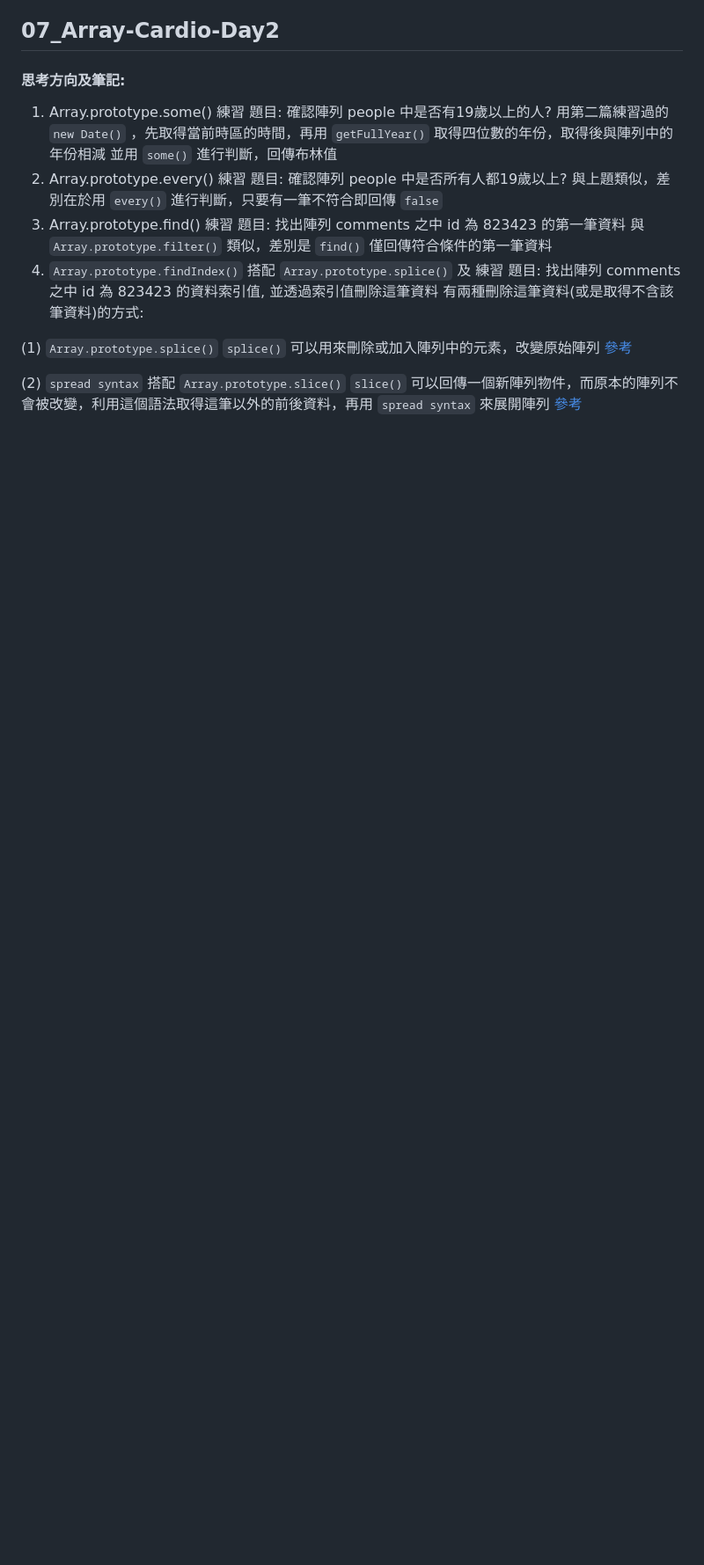
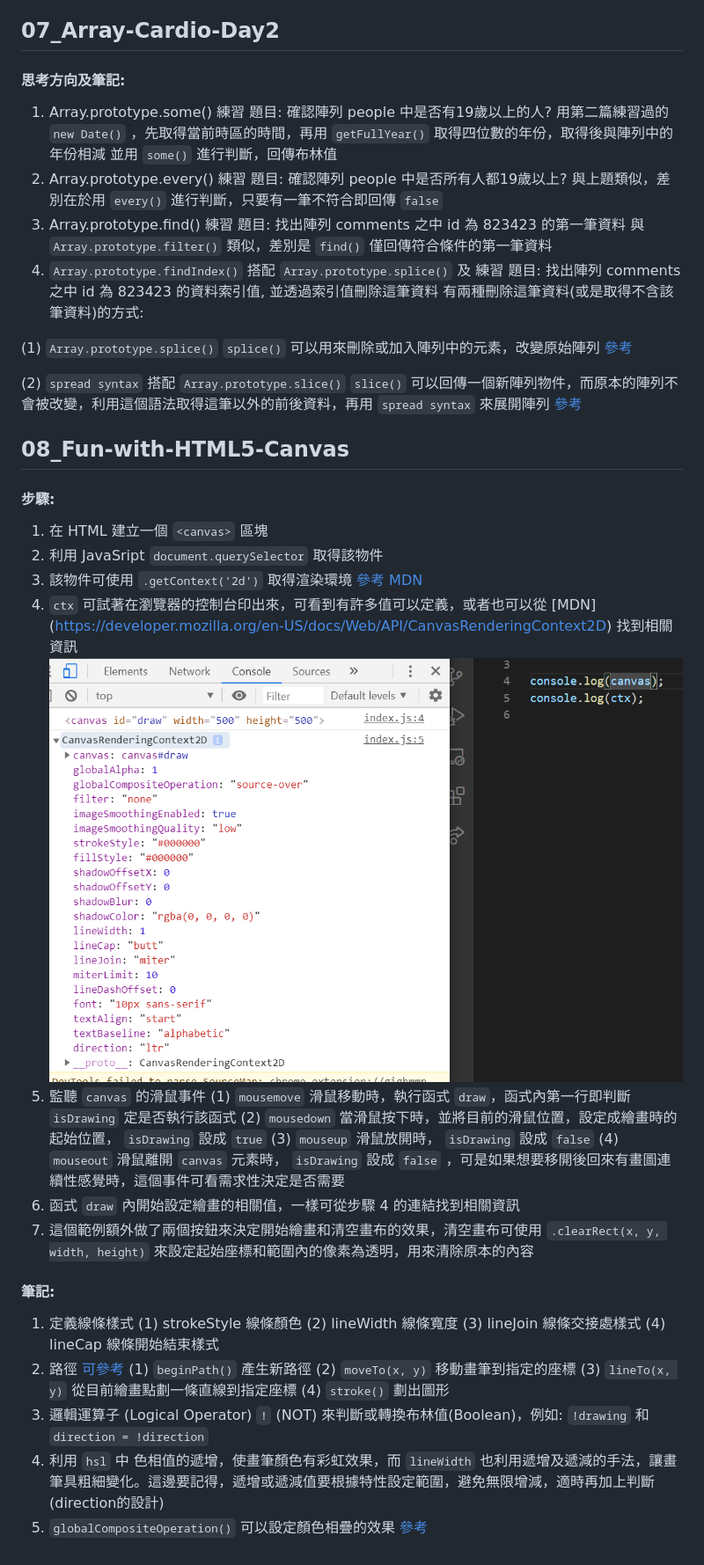
Before and after one commit to yalanliu/JavaSript30, a Markdown page: readme.md, the part around the change. Shown: that part at 88% size. GitHub-like rendering; pictures changed too: 08_pic.png (added); blank space fills up the shorter version.

Commit message:
08_Fun-with-HTML5-Canvas

```diff
--- a/readme.md
+++ b/readme.md
@@ -144,3 +144,32 @@ singleParam => { statements }
 (2) `spread syntax`  搭配 `Array.prototype.slice()`
 `slice()` 可以回傳一個新陣列物件，而原本的陣列不會被改變，利用這個語法取得這筆以外的前後資料，再用 `spread syntax` 來展開陣列
 [參考](https://developer.mozilla.org/en-US/docs/Web/JavaScript/Reference/Operators/Spread_syntax)
+
+## 08_Fun-with-HTML5-Canvas
+#### 步驟:
+1. 在 HTML 建立一個 `<canvas>` 區塊
+2. 利用 JavaSript `document.querySelector` 取得該物件
+3. 該物件可使用 `.getContext('2d')` 取得渲染環境 [參考 MDN](https://developer.mozilla.org/zh-TW/docs/Web/API/Canvas_API/Tutorial/Basic_usage)
+4. `ctx` 可試著在瀏覽器的控制台印出來，可看到有許多值可以定義，或者也可以從 [MDN] (https://developer.mozilla.org/en-US/docs/Web/API/CanvasRenderingContext2D) 找到相關資訊
+![](08_pic.png)
+5. 監聽 `canvas` 的滑鼠事件
+(1) `mousemove` 滑鼠移動時，執行函式 `draw`，函式內第一行即判斷 `isDrawing` 定是否執行該函式
+(2) `mousedown` 當滑鼠按下時，並將目前的滑鼠位置，設定成繪畫時的起始位置， `isDrawing` 設成 `true`
+(3) `mouseup` 滑鼠放開時， `isDrawing` 設成 `false`
+(4) `mouseout` 滑鼠離開 `canvas` 元素時， `isDrawing` 設成 `false` ，可是如果想要移開後回來有畫圖連續性感覺時，這個事件可看需求性決定是否需要
+6.  函式 `draw` 內開始設定繪畫的相關值，一樣可從步驟 4 的連結找到相關資訊
+7. 這個範例額外做了兩個按鈕來決定開始繪畫和清空畫布的效果，清空畫布可使用 `.clearRect(x, y, width, height)` 來設定起始座標和範圍內的像素為透明，用來清除原本的內容
+#### 筆記:
+1. 定義線條樣式
+(1) strokeStyle 線條顏色
+(2) lineWidth 線條寬度
+(3) lineJoin 線條交接處樣式
+(4) lineCap 線條開始結束樣式
+2. 路徑 [可參考](https://developer.mozilla.org/zh-TW/docs/Web/API/Canvas_API/Tutorial/Drawing_shapes)
+(1) `beginPath()` 產生新路徑
+(2) `moveTo(x, y)` 移動畫筆到指定的座標
+(3) `lineTo(x, y)` 從目前繪畫點劃一條直線到指定座標
+(4) `stroke()` 劃出圖形
+3. 邏輯運算子 (Logical Operator) `!` (NOT) 來判斷或轉換布林值(Boolean)，例如: `!drawing` 和 `direction = !direction`
+4. 利用 `hsl` 中 色相值的遞增，使畫筆顏色有彩虹效果，而 `lineWidth` 也利用遞增及遞減的手法，讓畫筆具粗細變化。這邊要記得，遞增或遞減值要根據特性設定範圍，避免無限增減，適時再加上判斷(direction的設計)
+5. `globalCompositeOperation()` 可以設定顏色相疊的效果 [參考](https://developer.mozilla.org/en-US/docs/Web/API/CanvasRenderingContext2D/globalCompositeOperation)
```
Also changed, not shown: 3 other files.
